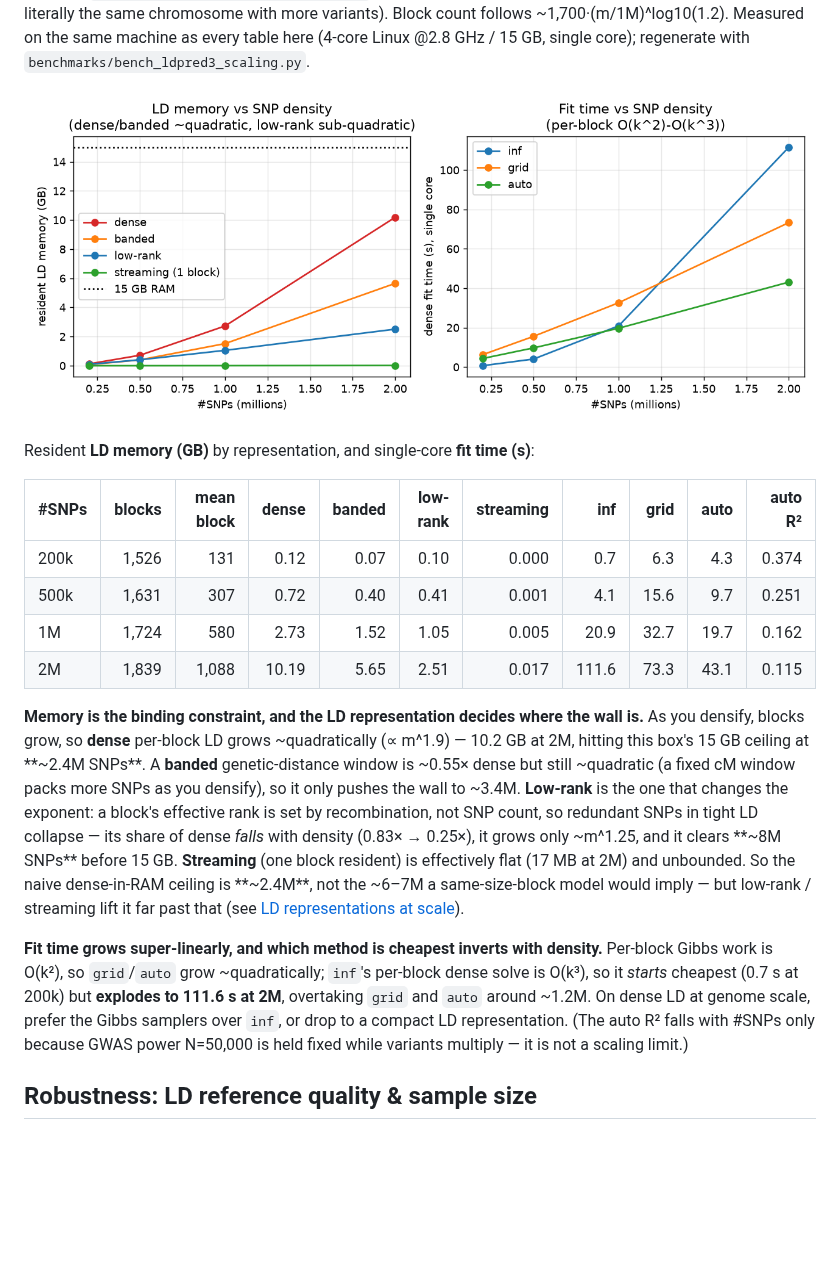
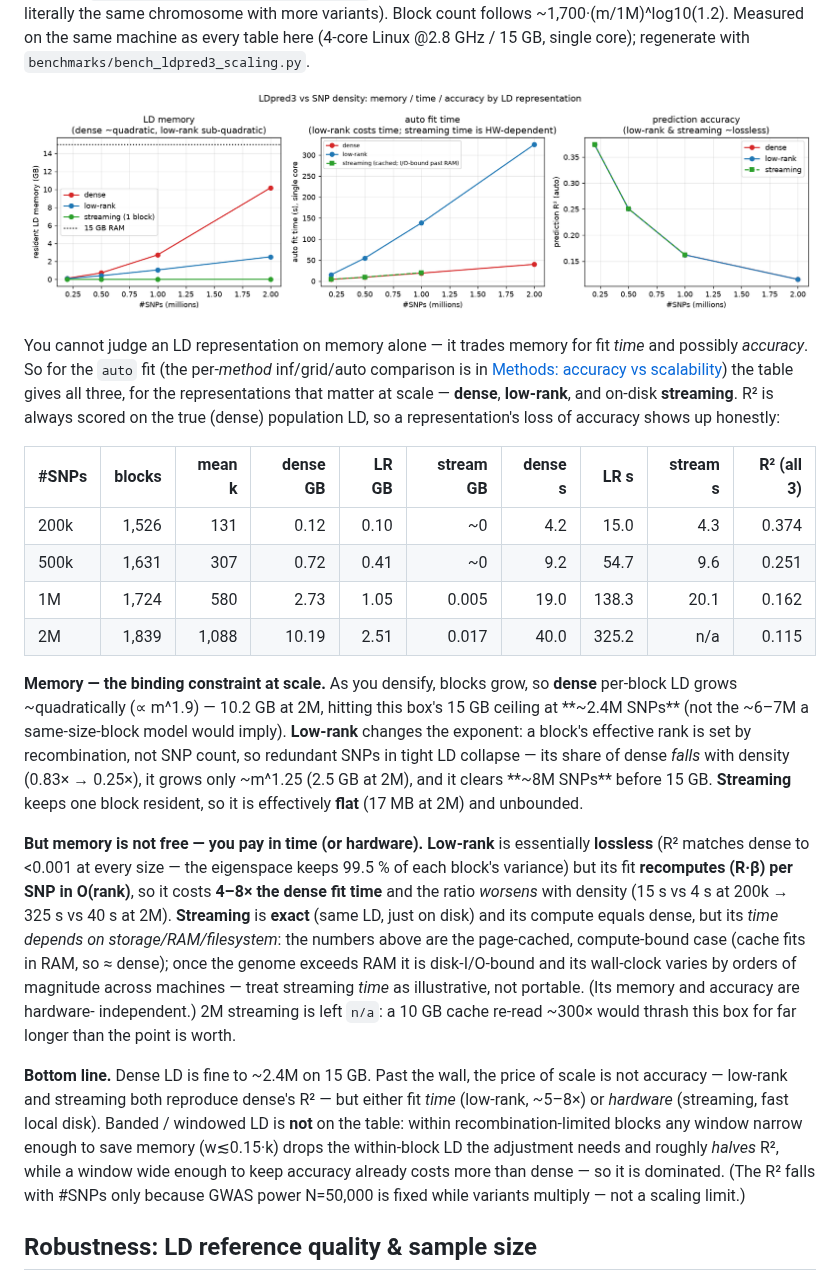
Before and after one commit to bvilhjal/ldpred3, a Markdown page: docs/benchmarks.md, the part around the change. GitHub-like rendering; pictures changed too: benchmarks/ldpred3_scaling.png; blank space fills up the shorter version.

```diff
--- a/docs/benchmarks.md
+++ b/docs/benchmarks.md
@@ -554,36 +554,51 @@ follows ~1,700·(m/1M)^log10(1.2). Measured on the same machine as every table h
 
 ![LDpred3 scaling with SNP density](../benchmarks/ldpred3_scaling.png)
 
-Resident **LD memory (GB)** by representation, and single-core **fit time (s)**:
+You cannot judge an LD representation on memory alone — it trades memory for fit
+*time* and possibly *accuracy*. So for the `auto` fit (the per-*method*
+inf/grid/auto comparison is in [Methods: accuracy vs scalability](#methods-accuracy-vs-scalability))
+the table gives all three, for the representations that matter at scale — **dense**,
+**low-rank**, and on-disk **streaming**. R² is always scored on the true (dense)
+population LD, so a representation's loss of accuracy shows up honestly:
 
-| #SNPs | blocks | mean block | dense | banded | low-rank | streaming | inf | grid | auto | auto R² |
-|-------|-------:|-----------:|------:|-------:|---------:|----------:|----:|-----:|-----:|--------:|
-| 200k  | 1,526 | 131   | 0.12  | 0.07 | 0.10 | 0.000 | 0.7   | 6.3  | 4.3  | 0.374 |
-| 500k  | 1,631 | 307   | 0.72  | 0.40 | 0.41 | 0.001 | 4.1   | 15.6 | 9.7  | 0.251 |
-| 1M    | 1,724 | 580   | 2.73  | 1.52 | 1.05 | 0.005 | 20.9  | 32.7 | 19.7 | 0.162 |
-| 2M    | 1,839 | 1,088 | 10.19 | 5.65 | 2.51 | 0.017 | 111.6 | 73.3 | 43.1 | 0.115 |
+| #SNPs | blocks | mean k | dense GB | LR GB | stream GB | dense s | LR s | stream s | R² (all 3) |
+|-------|-------:|-------:|---------:|------:|----------:|--------:|-----:|---------:|-----------:|
+| 200k  | 1,526 | 131   | 0.12  | 0.10 | ~0    | 4.2  | 15.0  | 4.3  | 0.374 |
+| 500k  | 1,631 | 307   | 0.72  | 0.41 | ~0    | 9.2  | 54.7  | 9.6  | 0.251 |
+| 1M    | 1,724 | 580   | 2.73  | 1.05 | 0.005 | 19.0 | 138.3 | 20.1 | 0.162 |
+| 2M    | 1,839 | 1,088 | 10.19 | 2.51 | 0.017 | 40.0 | 325.2 | n/a  | 0.115 |
 
-**Memory is the binding constraint, and the LD representation decides where the
-wall is.** As you densify, blocks grow, so **dense** per-block LD grows
-~quadratically (∝ m^1.9) — 10.2 GB at 2M, hitting this box's 15 GB ceiling at
-**~2.4M SNPs**. A **banded** genetic-distance window is ~0.55× dense but still
-~quadratic (a fixed cM window packs more SNPs as you densify), so it only pushes
-the wall to ~3.4M. **Low-rank** is the one that changes the exponent: a block's
-effective rank is set by recombination, not SNP count, so redundant SNPs in tight
-LD collapse — its share of dense *falls* with density (0.83× → 0.25×), it grows
-only ~m^1.25, and it clears **~8M SNPs** before 15 GB. **Streaming** (one block
-resident) is effectively flat (17 MB at 2M) and unbounded. So the naive
-dense-in-RAM ceiling is **~2.4M**, not the ~6–7M a same-size-block model would
-imply — but low-rank / streaming lift it far past that (see [LD representations at
-scale](#ld-representations-at-scale-memory-vs-running-time)).
+**Memory — the binding constraint at scale.** As you densify, blocks grow, so
+**dense** per-block LD grows ~quadratically (∝ m^1.9) — 10.2 GB at 2M, hitting
+this box's 15 GB ceiling at **~2.4M SNPs** (not the ~6–7M a same-size-block model
+would imply). **Low-rank** changes the exponent: a block's effective rank is set
+by recombination, not SNP count, so redundant SNPs in tight LD collapse — its
+share of dense *falls* with density (0.83× → 0.25×), it grows only ~m^1.25 (2.5 GB
+at 2M), and it clears **~8M SNPs** before 15 GB. **Streaming** keeps one block
+resident, so it is effectively **flat** (17 MB at 2M) and unbounded.
 
-**Fit time grows super-linearly, and which method is cheapest inverts with
-density.** Per-block Gibbs work is O(k²), so `grid`/`auto` grow ~quadratically;
-`inf`'s per-block dense solve is O(k³), so it *starts* cheapest (0.7 s at 200k)
-but **explodes to 111.6 s at 2M**, overtaking `grid` and `auto` around ~1.2M. On
-dense LD at genome scale, prefer the Gibbs samplers over `inf`, or drop to a
-compact LD representation. (The auto R² falls with #SNPs only because GWAS power
-N=50,000 is held fixed while variants multiply — it is not a scaling limit.)
+**But memory is not free — you pay in time (or hardware).** **Low-rank** is
+essentially **lossless** (R² matches dense to <0.001 at every size — the eigenspace
+keeps 99.5 % of each block's variance) but its fit **recomputes (R·β) per SNP in
+O(rank)**, so it costs **4–8× the dense fit time** and the ratio *worsens* with
+density (15 s vs 4 s at 200k → 325 s vs 40 s at 2M). **Streaming** is **exact**
+(same LD, just on disk) and its compute equals dense, but its *time depends on
+storage/RAM/filesystem*: the numbers above are the page-cached, compute-bound case
+(cache fits in RAM, so ≈ dense); once the genome exceeds RAM it is disk-I/O-bound
+and its wall-clock varies by orders of magnitude across machines — treat streaming
+*time* as illustrative, not portable. (Its memory and accuracy are hardware-
+independent.) 2M streaming is left `n/a`: a 10 GB cache re-read ~300× would thrash
+this box for far longer than the point is worth.
+
+**Bottom line.** Dense LD is fine to ~2.4M on 15 GB. Past the wall, the price of
+scale is not accuracy — low-rank and streaming both reproduce dense's R² — but
+either fit *time* (low-rank, ~5–8×) or *hardware* (streaming, fast local disk).
+Banded / windowed LD is **not** on the table: within recombination-limited blocks
+any window narrow enough to save memory (w≲0.15·k) drops the within-block LD the
+adjustment needs and roughly *halves* R², while a window wide enough to keep
+accuracy already costs more than dense — so it is dominated. (The R² falls with
+#SNPs only because GWAS power N=50,000 is fixed while variants multiply — not a
+scaling limit.)
 
 ## Robustness: LD reference quality & sample size
 
```
Also changed, not shown: benchmarks/README.md (+1 -1 lines), 2 other files.
